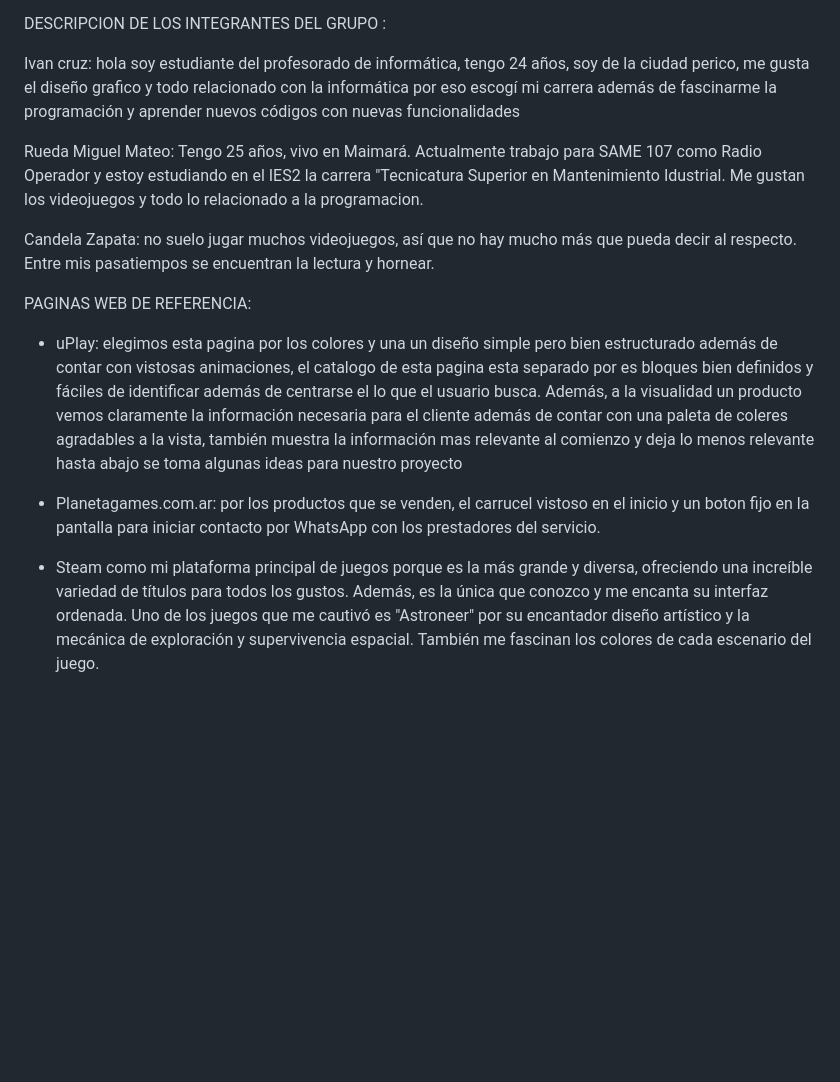
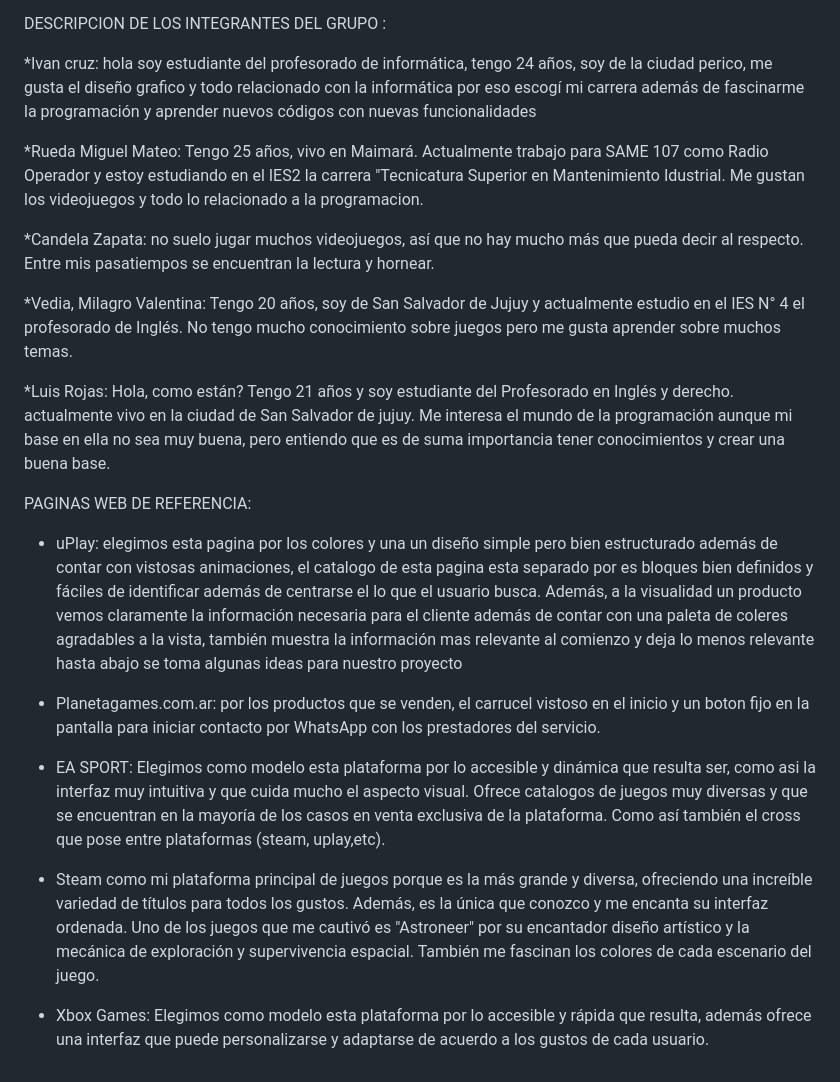
Before and after one commit to HiTzieowo/grupo_5_proyectointegrador, a Markdown page: README.md, the part around the change. Rendered like a GitHub page; blank space fills up the shorter version.

```diff
--- a/README.md
+++ b/README.md
@@ -28,11 +28,16 @@ e) Interacción comunitaria: Fomentemos una comunidad en nuestro sitio web donde
 
 DESCRIPCION DE LOS INTEGRANTES DEL GRUPO :
 
-Ivan cruz: hola soy estudiante del profesorado de informática, tengo 24 años, soy de la ciudad perico, me gusta el diseño grafico y todo relacionado con la informática por eso escogí mi carrera además de fascinarme la programación y aprender nuevos códigos con nuevas funcionalidades
+*Ivan cruz: hola soy estudiante del profesorado de informática, tengo 24 años, soy de la ciudad perico, me gusta el diseño grafico y todo relacionado con la informática por eso escogí mi carrera además de fascinarme la programación y aprender nuevos códigos con nuevas funcionalidades
 
-Rueda Miguel Mateo: Tengo 25 años, vivo en Maimará. Actualmente trabajo para SAME 107 como Radio Operador y estoy estudiando en el IES2 la carrera "Tecnicatura Superior en Mantenimiento Idustrial. Me gustan los videojuegos y todo lo relacionado a la programacion.
+*Rueda Miguel Mateo: Tengo 25 años, vivo en Maimará. Actualmente trabajo para SAME 107 como Radio Operador y estoy estudiando en el IES2 la carrera "Tecnicatura Superior en Mantenimiento Idustrial. Me gustan los videojuegos y todo lo relacionado a la programacion.
 
-Candela Zapata: no suelo jugar muchos videojuegos, así que no hay mucho más que pueda decir al respecto. Entre mis pasatiempos se encuentran la lectura y hornear.
+*Candela Zapata: no suelo jugar muchos videojuegos, así que no hay mucho más que pueda decir al respecto. Entre mis pasatiempos se encuentran la lectura y hornear.
+
+*Vedia, Milagro Valentina: Tengo 20 años, soy de San Salvador de Jujuy y actualmente estudio en el IES N° 4 el profesorado de Inglés. No tengo mucho conocimiento sobre juegos pero me gusta aprender sobre muchos temas.
+
+*Luis Rojas: Hola, como están? Tengo 21 años y soy estudiante del Profesorado en Inglés y derecho. actualmente vivo en la ciudad de San Salvador de jujuy. Me interesa el mundo de la programación aunque mi base en ella no sea muy buena, pero entiendo que es de suma importancia tener conocimientos y crear una buena base.
+
 
 
 
@@ -46,4 +51,9 @@ Además, a la visualidad un producto vemos claramente la información necesaria
 
 * Planetagames.com.ar: por los productos que se venden, el carrucel vistoso en el inicio y un boton fijo en la pantalla para iniciar contacto por WhatsApp con los prestadores del servicio.
 
+
+* EA SPORT: Elegimos  como modelo esta plataforma por lo accesible y dinámica que resulta ser, como asi la interfaz muy intuitiva y que cuida mucho el aspecto visual. Ofrece catalogos de juegos muy diversas y que se encuentran en la mayoría de los casos en venta exclusiva de la plataforma. Como así también el cross que pose entre plataformas (steam, uplay,etc).
+
 * Steam como mi plataforma principal de juegos porque es la más grande y diversa, ofreciendo una increíble variedad de títulos para todos los gustos. Además, es la única que conozco y me encanta su interfaz ordenada. Uno de los juegos que me cautivó es "Astroneer" por su encantador diseño artístico y la mecánica de exploración y supervivencia espacial. También me fascinan los colores de cada escenario del juego.
+
+* Xbox Games: Elegimos  como modelo esta plataforma por lo accesible y rápida que resulta, además ofrece una interfaz que puede personalizarse y adaptarse de acuerdo a los gustos de cada usuario.
```
